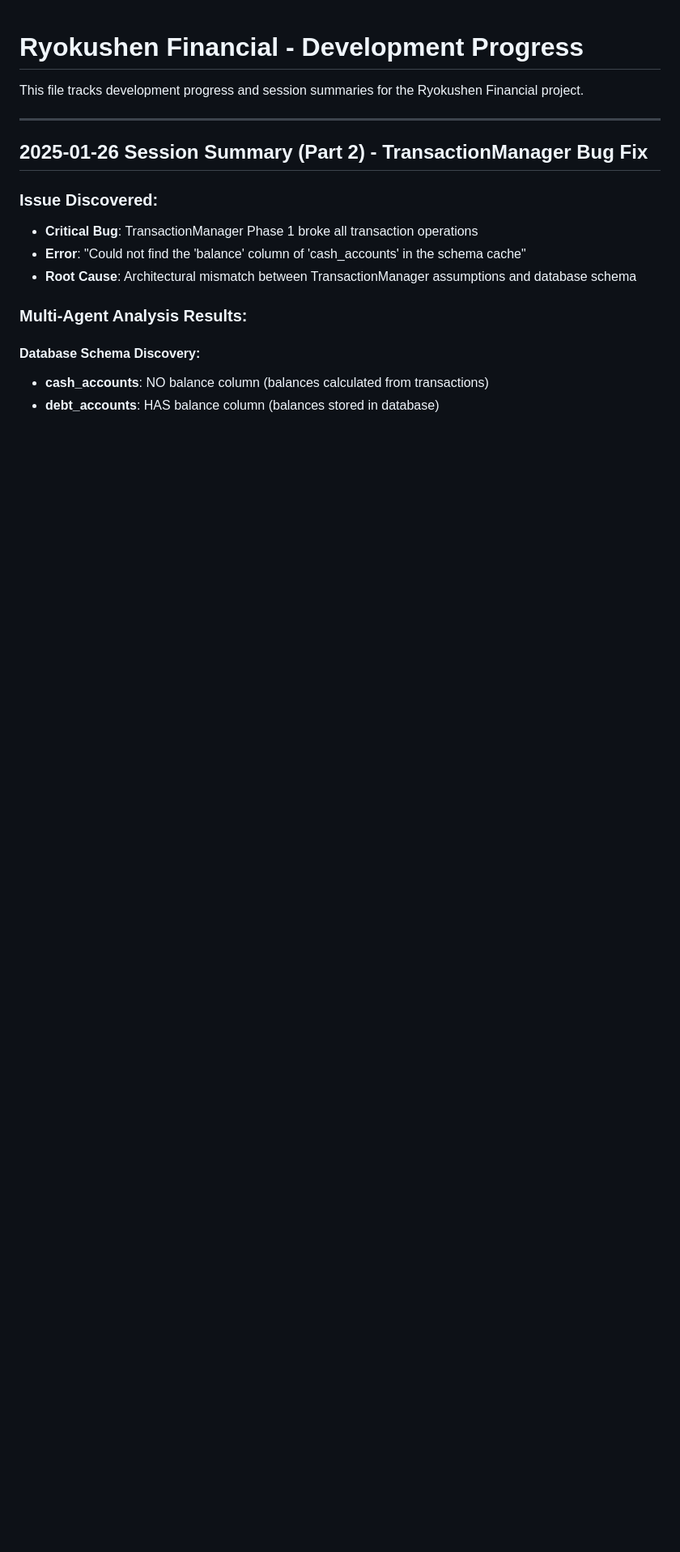
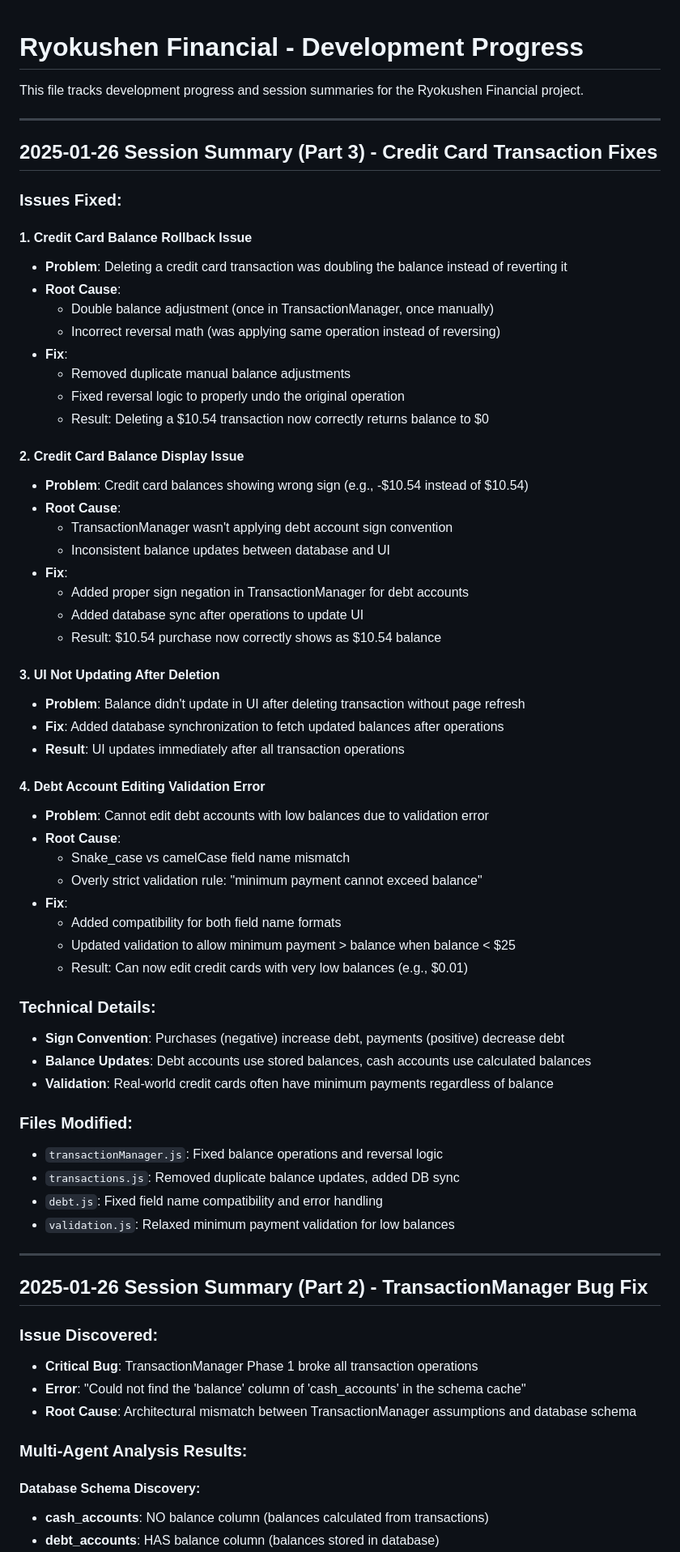
Before and after one commit to Ryokushen/Ryokushen-Financial, a Markdown page: progress.md, the part around the change. Shown: that part at 81% size. GitHub-like rendering; blank space fills up the shorter version.

Commit message:
docs: Update progress.md with credit card transaction fixes summary

```diff
--- a/progress.md
+++ b/progress.md
@@ -1,6 +1,58 @@
 # Ryokushen Financial - Development Progress
 
 This file tracks development progress and session summaries for the Ryokushen Financial project.
+
+---
+
+## 2025-01-26 Session Summary (Part 3) - Credit Card Transaction Fixes
+
+### Issues Fixed:
+
+#### 1. Credit Card Balance Rollback Issue
+- **Problem**: Deleting a credit card transaction was doubling the balance instead of reverting it
+- **Root Cause**:
+  - Double balance adjustment (once in TransactionManager, once manually)
+  - Incorrect reversal math (was applying same operation instead of reversing)
+- **Fix**:
+  - Removed duplicate manual balance adjustments
+  - Fixed reversal logic to properly undo the original operation
+  - Result: Deleting a $10.54 transaction now correctly returns balance to $0
+
+#### 2. Credit Card Balance Display Issue
+- **Problem**: Credit card balances showing wrong sign (e.g., -$10.54 instead of $10.54)
+- **Root Cause**:
+  - TransactionManager wasn't applying debt account sign convention
+  - Inconsistent balance updates between database and UI
+- **Fix**:
+  - Added proper sign negation in TransactionManager for debt accounts
+  - Added database sync after operations to update UI
+  - Result: $10.54 purchase now correctly shows as $10.54 balance
+
+#### 3. UI Not Updating After Deletion
+- **Problem**: Balance didn't update in UI after deleting transaction without page refresh
+- **Fix**: Added database synchronization to fetch updated balances after operations
+- **Result**: UI updates immediately after all transaction operations
+
+#### 4. Debt Account Editing Validation Error
+- **Problem**: Cannot edit debt accounts with low balances due to validation error
+- **Root Cause**:
+  - Snake_case vs camelCase field name mismatch
+  - Overly strict validation rule: "minimum payment cannot exceed balance"
+- **Fix**:
+  - Added compatibility for both field name formats
+  - Updated validation to allow minimum payment > balance when balance < $25
+  - Result: Can now edit credit cards with very low balances (e.g., $0.01)
+
+### Technical Details:
+- **Sign Convention**: Purchases (negative) increase debt, payments (positive) decrease debt
+- **Balance Updates**: Debt accounts use stored balances, cash accounts use calculated balances
+- **Validation**: Real-world credit cards often have minimum payments regardless of balance
+
+### Files Modified:
+- `transactionManager.js`: Fixed balance operations and reversal logic
+- `transactions.js`: Removed duplicate balance updates, added DB sync
+- `debt.js`: Fixed field name compatibility and error handling
+- `validation.js`: Relaxed minimum payment validation for low balances
 
 ---
 
```
